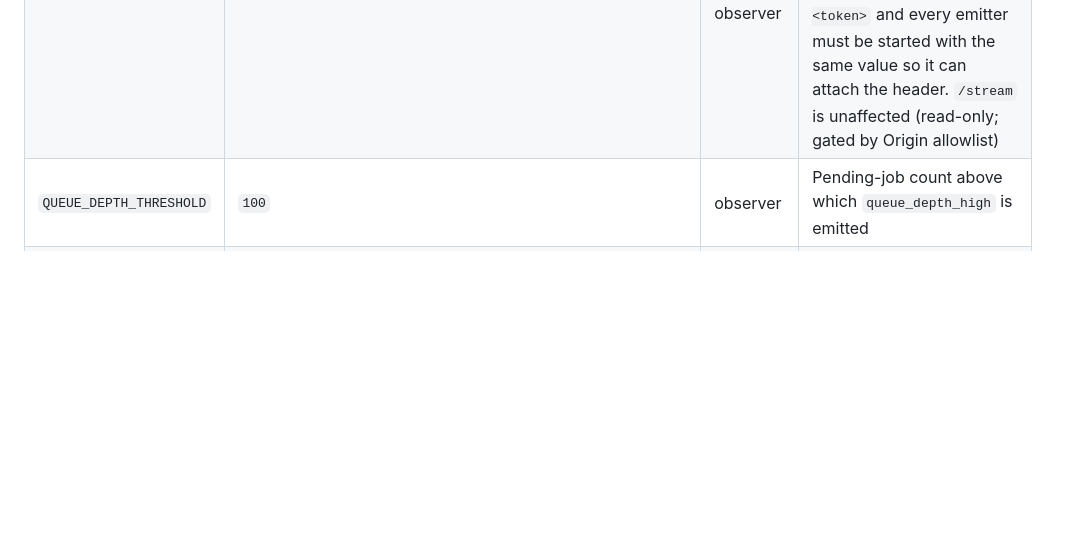
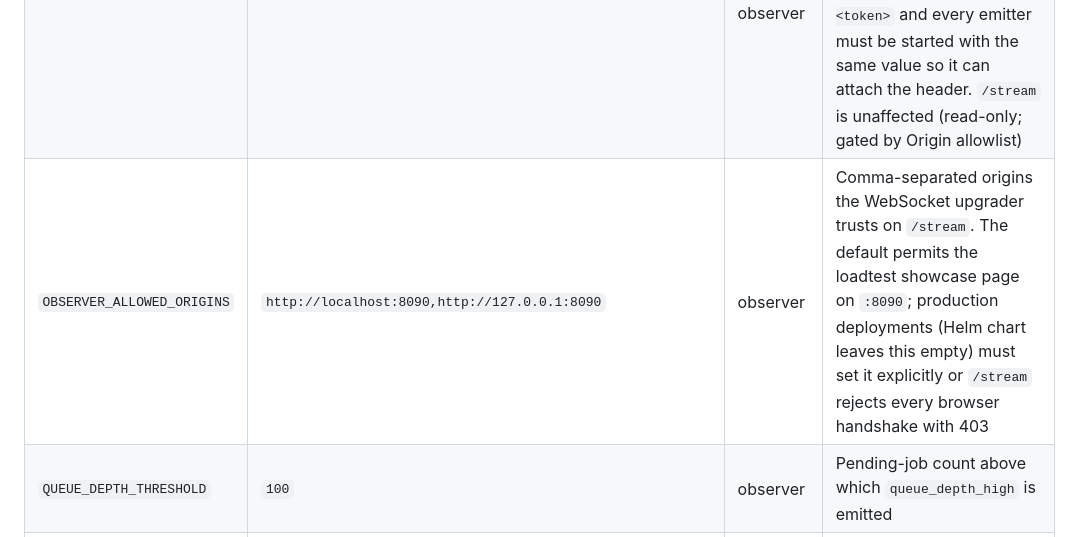
Before and after one commit to LeninBoccardo/shortlink, a Markdown page: docs/SPEC.md, the part around the change. Rendered like a GitHub page; blank space fills up the shorter version.

Commit message:
docs(spec): add OBSERVER_ALLOWED_ORIGINS row to §14 env table
internal/config/config.go ships the env var with a local-dev default
of `http://localhost:8090,http://127.0.0.1:8090`. §14's env table
listed neighbors (OBSERVER_PORT, OBSERVER_INGEST_TOKEN) but skipped
this one — operators had no way to discover it from spec alone. Row
also calls out the prod-side gotcha (Helm leaves it empty; without an
explicit value /stream 403s every handshake).

Co-Authored-By: Claude Opus 4.7 <noreply@anthropic.com>

```diff
--- a/docs/SPEC.md
+++ b/docs/SPEC.md
@@ -1450,6 +1450,7 @@ All binaries are configured through environment variables, parsed by `internal/c
 | `OBSERVER_PORT` | `9090` | observer | HTTP + WebSocket port. Local default is `9090` (not `9000`) to leave the conventional MinIO host port free |
 | `OBSERVER_URL` | `http://localhost:9090` | api, worker, loadtest | Target for event emission (`POST /ingest`) |
 | `OBSERVER_INGEST_TOKEN` | (empty) | api, worker, loadtest, observer | Shared bearer token gating `POST /ingest`. Empty (the local-dev default) leaves `/ingest` open — the observer logs a WARN at startup. When set, the observer requires `Authorization: Bearer <token>` and every emitter must be started with the same value so it can attach the header. `/stream` is unaffected (read-only; gated by Origin allowlist) |
+| `OBSERVER_ALLOWED_ORIGINS` | `http://localhost:8090,http://127.0.0.1:8090` | observer | Comma-separated origins the WebSocket upgrader trusts on `/stream`. The default permits the loadtest showcase page on `:8090`; production deployments (Helm chart leaves this empty) must set it explicitly or `/stream` rejects every browser handshake with 403 |
 | `QUEUE_DEPTH_THRESHOLD` | `100` | observer | Pending-job count above which `queue_depth_high` is emitted |
 | `MINIO_ENDPOINT` | `localhost:9000` | worker | Object storage endpoint |
 | `MINIO_ACCESS_KEY` | `minioadmin` (local) | worker | Object storage credential; a real secret in production |
```
